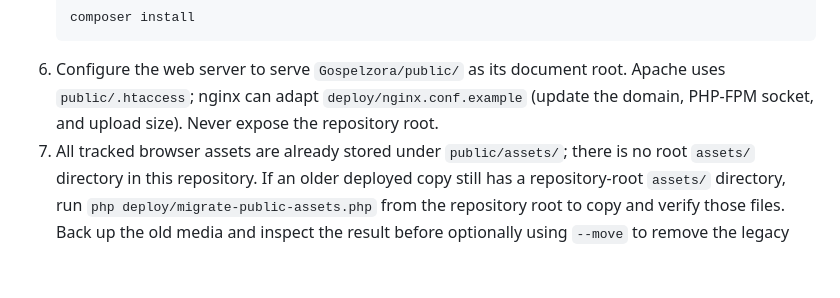
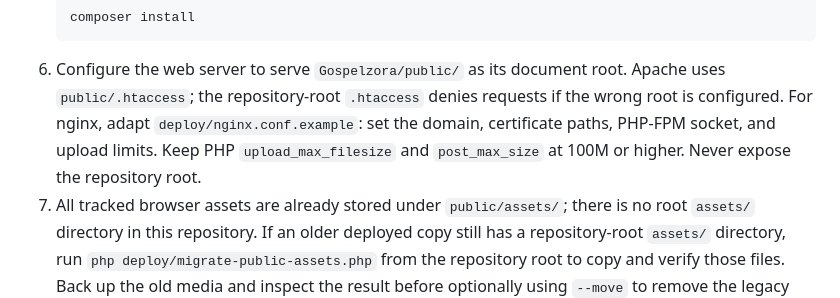
Before and after one commit to HiswillKato/Gospelzora, a Markdown page: README.md, the part around the change. Rendered like a GitHub page; blank space fills up the shorter version.

Commit message:
Clarify staging server and upload requirements

````diff
--- a/README.md
+++ b/README.md
@@ -56,7 +56,7 @@ Gospelzora is developed in a Linux environment. The web server document root MUS
    ```bash
    composer install
    ```
-6. Configure the web server to serve `Gospelzora/public/` as its document root. Apache uses `public/.htaccess`; nginx can adapt `deploy/nginx.conf.example` (update the domain, PHP-FPM socket, and upload size). Never expose the repository root.
+6. Configure the web server to serve `Gospelzora/public/` as its document root. Apache uses `public/.htaccess`; the repository-root `.htaccess` denies requests if the wrong root is configured. For nginx, adapt `deploy/nginx.conf.example`: set the domain, certificate paths, PHP-FPM socket, and upload limits. Keep PHP `upload_max_filesize` and `post_max_size` at 100M or higher. Never expose the repository root.
 7. All tracked browser assets are already stored under `public/assets/`; there is no root `assets/` directory in this repository. If an older deployed copy still has a repository-root `assets/` directory, run `php deploy/migrate-public-assets.php` from the repository root to copy and verify those files. Back up the old media and inspect the result before optionally using `--move` to remove the legacy directory. New uploads are written under `public/assets/`.
 8. Run the installer only when setting up a new environment. It is available at `/install.php`, with its implementation outside the document root. It checks for the complete required table set; do not treat it as a schema migration tool.
 
````
